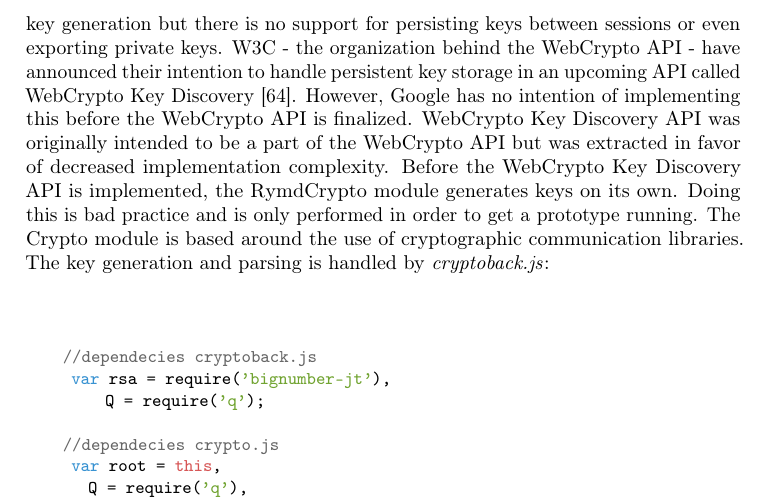
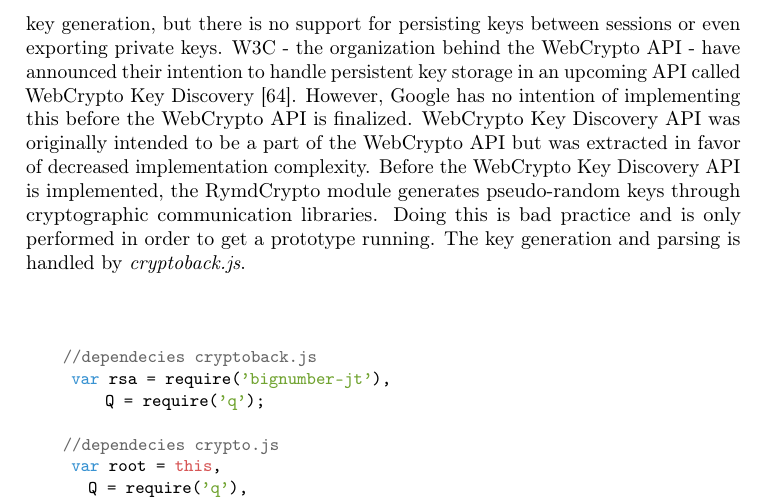
Before and after one commit to rymdjs/report, a LaTeX document (Layout.tex, which reads sections/implementation.tex): part of page 29 of 45, cut so that both start at the same text. Compiled offline with pdfLaTeX.

Commit message:
Rewrite RymdCrypto

```diff
--- a/sections/implementation.tex
+++ b/sections/implementation.tex
@@ -79,7 +79,7 @@ The source code is available at: https://github.com/rymdjs/dht-client and https:
 %TODO: Rewrite, explain "secure primitives". Probably this whole sentence should be removed./Robert
 %In Rymd, security is achieved through secure primitives, user restrictions and by the use of cryptographic communication libraries.
 % uses the Web Crypto Api for encryption (3AES - 1024) ,decryption key import and export ,
-At this stage Rymd only runs in the very recent development versions of Google Chrome or Chromium. The implementations provided by these browsers supply key generation but there is no support for persisting keys between sessions or even exporting private keys. W3C - the organization behind the WebCrypto API - have announced their intention to handle persistent key storage in an upcoming API called WebCrypto Key Discovery \cite{WebCryptoKeyDiscovery:Online}. However, Google has no intention of implementing this before the WebCrypto API is finalized. WebCrypto Key Discovery API was originally intended to be a part of the WebCrypto API but was extracted in favor of decreased implementation complexity. Before the WebCrypto Key Discovery API is implemented, the RymdCrypto module generates keys on its own. Doing this is bad practice and is only performed in order to get a prototype running. The Crypto module is based around the use of cryptographic communication libraries. The key generation and parsing is handled by \emph{cryptoback.js}:
+At this stage Rymd only runs in the very recent development versions of Google Chrome or Chromium. The implementations provided by these browsers supply key generation, but there is no support for persisting keys between sessions or even exporting private keys. W3C - the organization behind the WebCrypto API - have announced their intention to handle persistent key storage in an upcoming API called WebCrypto Key Discovery \cite{WebCryptoKeyDiscovery:Online}. However, Google has no intention of implementing this before the WebCrypto API is finalized. WebCrypto Key Discovery API was originally intended to be a part of the WebCrypto API but was extracted in favor of decreased implementation complexity. Before the WebCrypto Key Discovery API is implemented, the RymdCrypto module generates pseudo-random keys through cryptographic communication libraries. Doing this is bad practice and is only performed in order to get a prototype running. The key generation and parsing is handled by \emph{cryptoback.js}.
 
 \begin{Code}
 \begin{lstlisting}[caption={Included database operations}, label={lst:api}]
```
